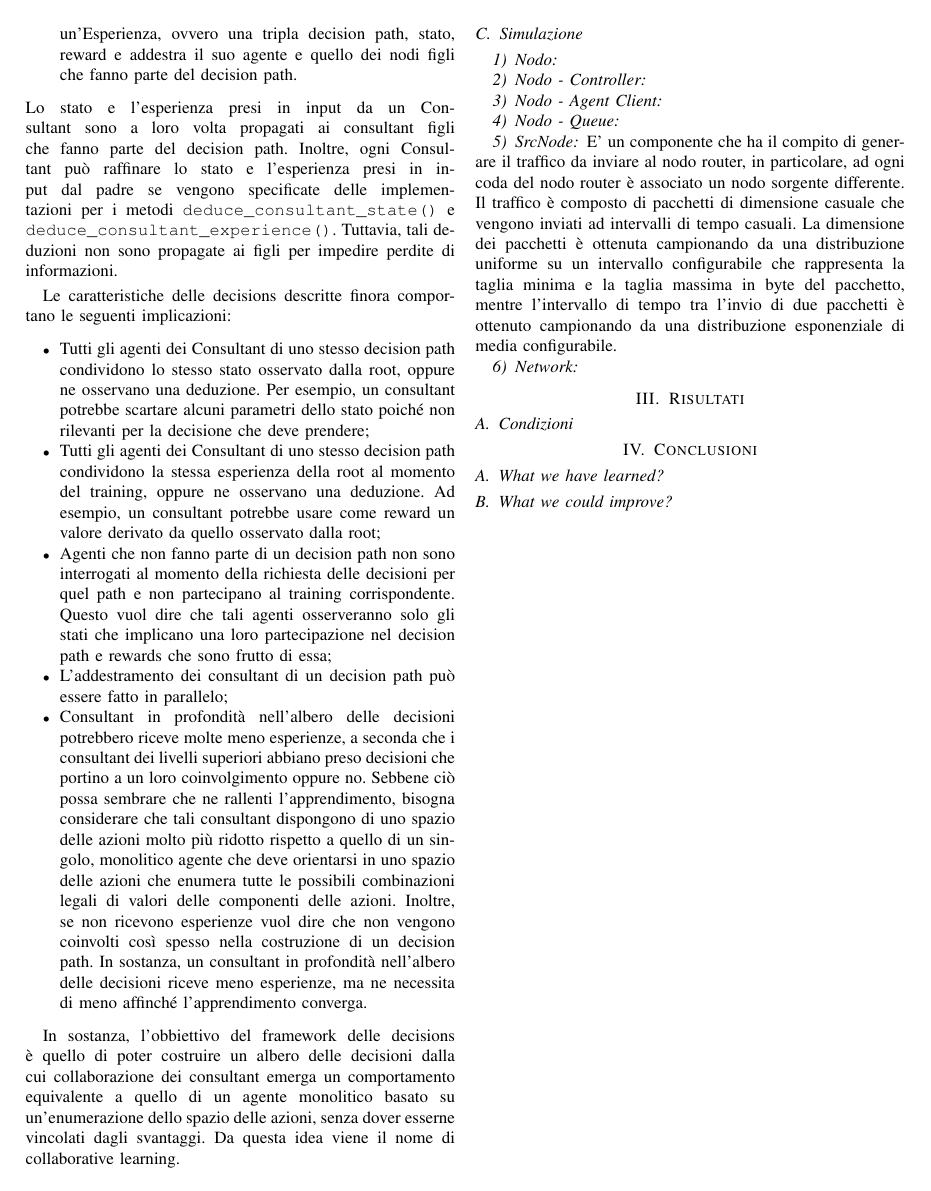
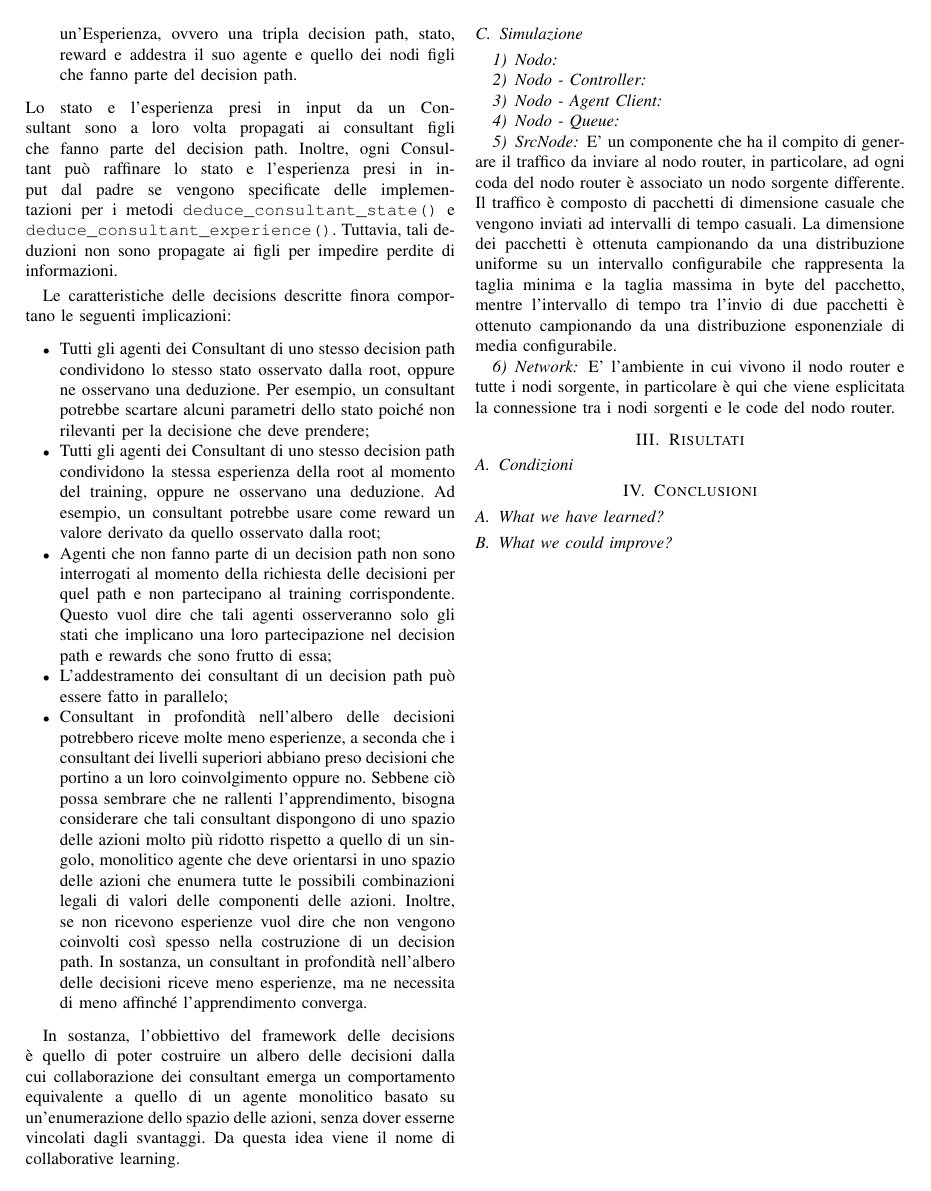
Before and after one commit to retarded-reward/collaborative-learning, a LaTeX paper (docs/paper/paper.tex): page 2 of 3. Compiled offline with pdfLaTeX; a missing font is replaced by an installed copy or a similar font; a LaTeX package or settings file that is missing is left out.

Commit message:
Paper - Network

```diff
--- a/docs/paper/paper.tex
+++ b/docs/paper/paper.tex
@@ -192,8 +192,7 @@ viene il nome di collaborative learning.
 E' un componente che ha il compito di generare il traffico da inviare al nodo router, in particolare, ad ogni coda del nodo router è associato un nodo sorgente differente. Il traffico è composto di pacchetti di dimensione casuale che vengono inviati ad intervalli di tempo casuali. La dimensione dei pacchetti è ottenuta campionando da una distribuzione uniforme su un intervallo configurabile che rappresenta la taglia minima e la taglia massima in byte del pacchetto, mentre l'intervallo di tempo tra l'invio di due pacchetti è ottenuto campionando da una distribuzione esponenziale di media configurabile.
 
 \subsubsection{Network}
-%TODO:
-
+E' l'ambiente in cui vivono il nodo router e tutte i nodi sorgente, in particolare è qui che viene esplicitata la connessione tra i nodi sorgenti e le code del nodo router.
 
 \section{Risultati}
 %TODO:
```
